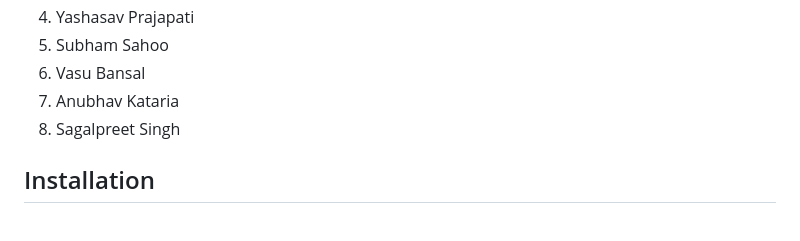
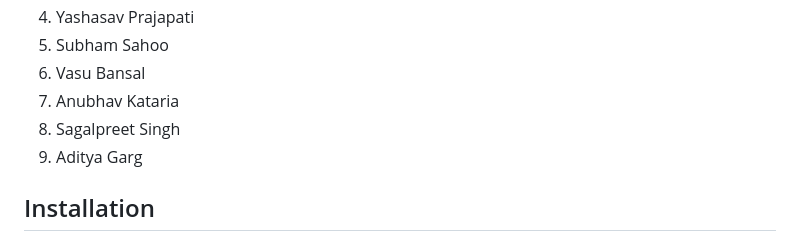
Before and after one commit to Yashasv-Prajapati/GrowS-IIT-Ropar-1, a Markdown page: Readme.md, the part around one of its changes. GitHub-like rendering.

Commit message:
read me file done

```diff
--- a/Readme.md
+++ b/Readme.md
@@ -12,7 +12,7 @@ This is the repository contains our code for the [Inter IIT Tech Fest](https://i
 6. Vasu Bansal
 7. Anubhav Kataria
 8. Sagalpreet Singh
-
+9. Aditya Garg
 ## Installation
 
 1. Clone the repository
```
Also changed, not shown: other parts of Readme.md (+1 -1 lines).
